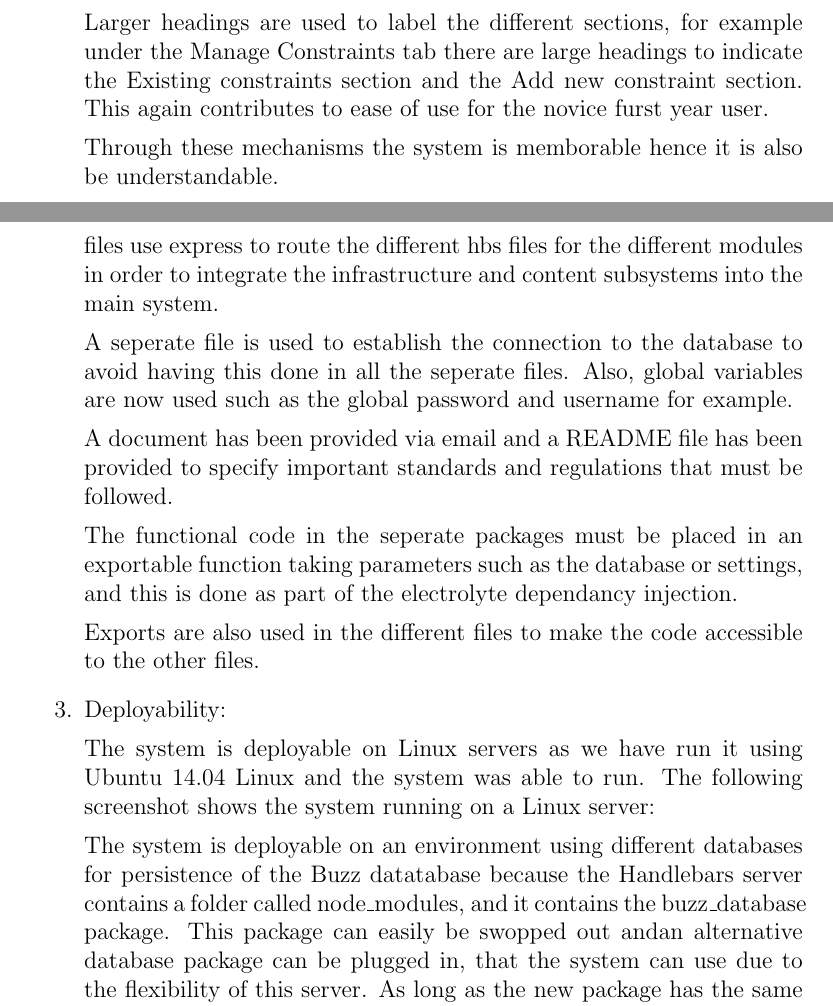
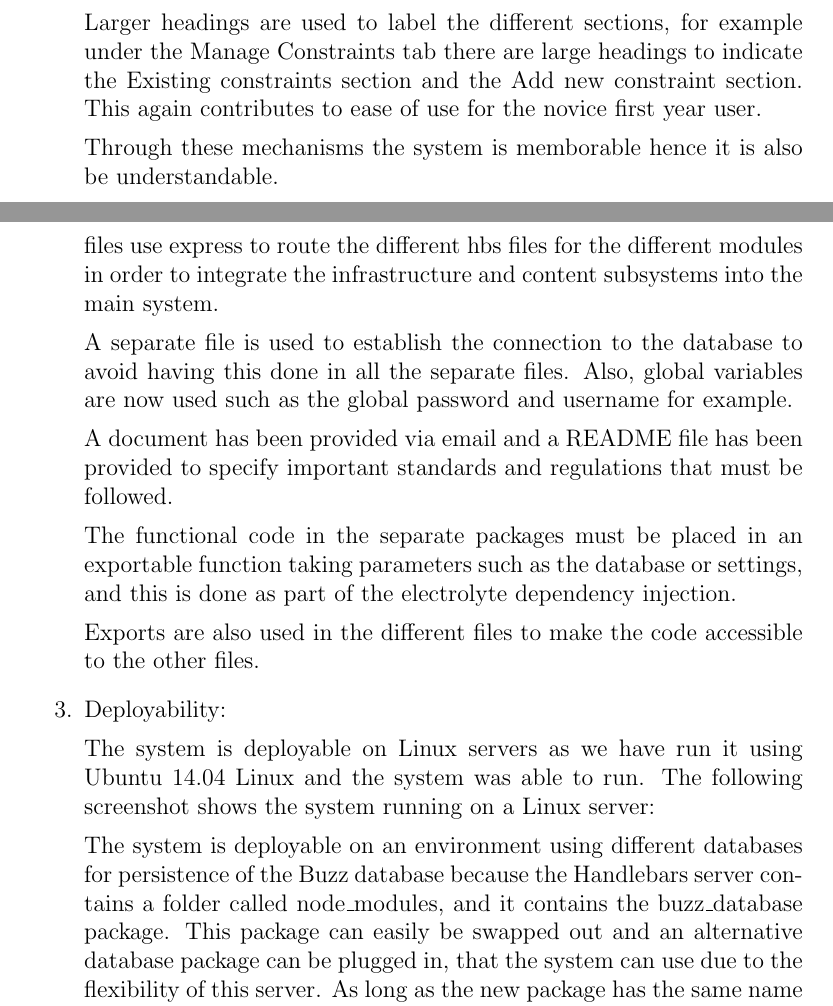
Before and after one commit to Jaco-Louis/Top-level-testing, a LaTeX document (Top_Level_Testing.tex): two parts of pages 3 and 4 of 6, joined at a grey line, cut so that both start at the same text. Compiled offline with pdfLaTeX.

Commit message:
Fixed some spelling errors

```diff
--- a/Top_Level_Testing.tex
+++ b/Top_Level_Testing.tex
@@ -62,19 +62,19 @@ The system is usable because firstly the necessary actions that a user can take
 
 The interface is not cluttered, and only basic functionality is displayed on the home screen, making the system more learnable. The buttons are labelled with text rather than with graphical icons, and the text on the button is quite explanatory, which makes their purpose more clear.
 
-Larger headings are used to label the different sections, for example under the Manage Constraints tab there are large headings to indicate the Existing constraints section and the Add new constraint section. This again contributes to ease of use for the novice furst year user.
+Larger headings are used to label the different sections, for example under the Manage Constraints tab there are large headings to indicate the Existing constraints section and the Add new constraint section. This again contributes to ease of use for the novice first year user.
 
 Through these mechanisms the system is memborable hence it is also be understandable.
 
 \item Integratibility:
 
-The system is able to address future integration requirements by providing access to its services using widely adopted public standards such as firstly having seperate npm packages for all the different modules. The packages are stored on Synopia. Also, electrolyte is being used in the server to provide a dependancy injection. The HandleBars server is the main server that needs to be used to test and integrate all the modules on. The routes/index.js, routes/infrastructure.js and routes/content.js files use express to route the different hbs files for the different modules in order to integrate the infrastructure and content subsystems into the main system.
+The system is able to address future integration requirements by providing access to its services using widely adopted public standards such as firstly having separate npm packages for all the different modules. The packages are stored on Synopia. Also, electrolyte is being used in the server to provide a dependency injection. The HandleBars server is the main server that needs to be used to test and integrate all the modules on. The routes/index.js, routes/infrastructure.js and routes/content.js files use express to route the different hbs files for the different modules in order to integrate the infrastructure and content subsystems into the main system.
 
-A seperate file is used to establish the connection to the database to avoid having this done in all the seperate files. Also, global variables are now used such as the global password and username for example.
+A separate file is used to establish the connection to the database to avoid having this done in all the separate files. Also, global variables are now used such as the global password and username for example.
 
 A document has been provided via email and a README file has been provided to specify important standards and regulations that must be followed.
 
-The functional code in the seperate packages must be placed in an exportable function taking parameters such as the database or settings, and this is done as part of the electrolyte dependancy injection.
+The functional code in the separate packages must be placed in an exportable function taking parameters such as the database or settings, and this is done as part of the electrolyte dependency injection.
 
 Exports are also used in the different files to make the code accessible to the other files.
 
@@ -82,7 +82,7 @@ Exports are also used in the different files to make the code accessible to the
 
 The system is deployable on Linux servers as we have run it using Ubuntu 14.04 Linux and the system was able to run. The following screenshot shows the system running on a Linux server:
 
-The system is deployable on an environment using different databases for persistence of the Buzz datatabase because the Handlebars server contains a folder called node\_modules, and it contains the buzz\_database package. This package can easily be swopped out andan alternative database package can be plugged in, that the system can use due to the flexibility of this server. As long as the new package has the same name so that the files that require the database do not need to be changed, no major changes will need to be made.
+The system is deployable on an environment using different databases for persistence of the Buzz database because the Handlebars server contains a folder called node\_modules, and it contains the buzz\_database package. This package can easily be swapped out and an alternative database package can be plugged in, that the system can use due to the flexibility of this server. As long as the new package has the same name so that the files that require the database do not need to be changed, no major changes will need to be made.
 //screenshot
 
 The system is deployable in environments where the user authentication credentials and roles are sourced from different repositories. The following screenshot indicates that the Handlebars server contains a folder called node\_modules, and it contains the buzz\_csds package.
```
Also changed, not shown: Top_Level_Testing.tex (2 more changed lines).
